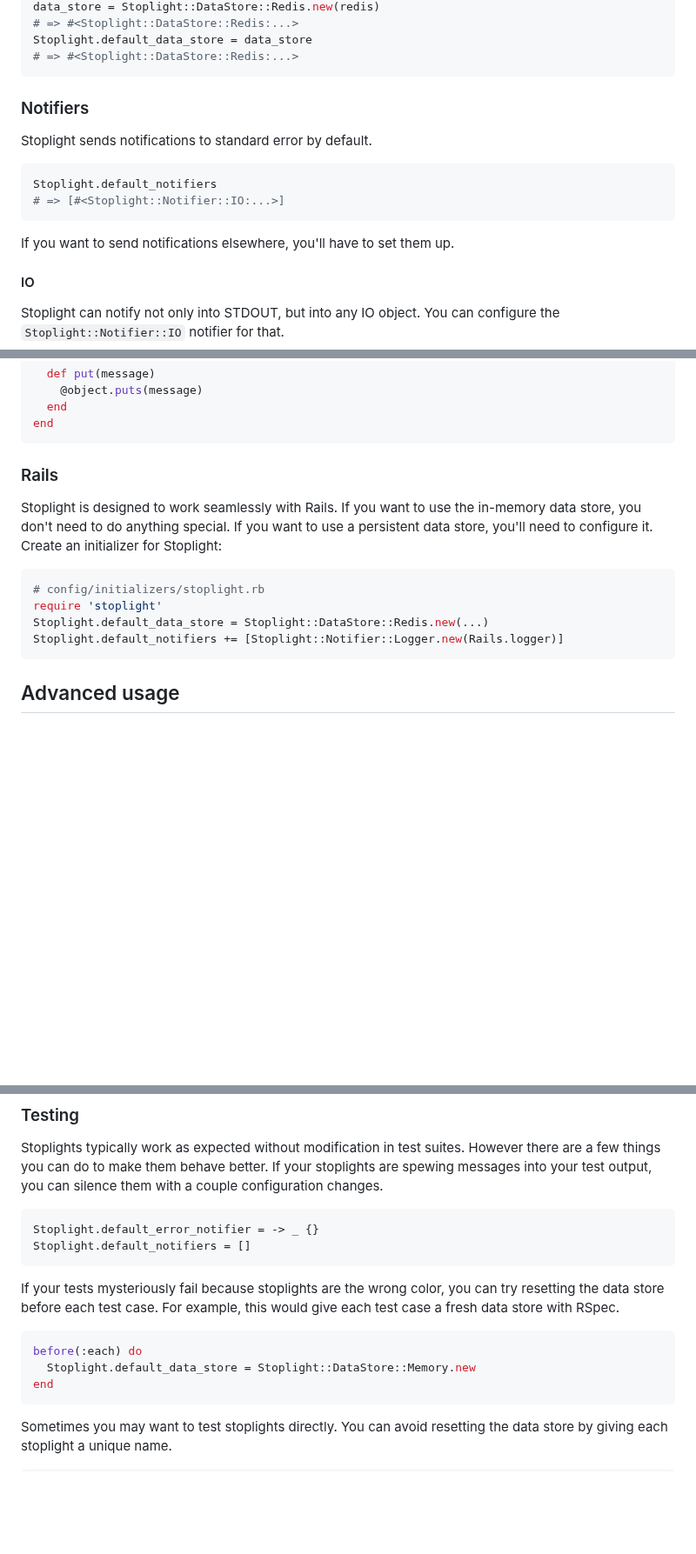
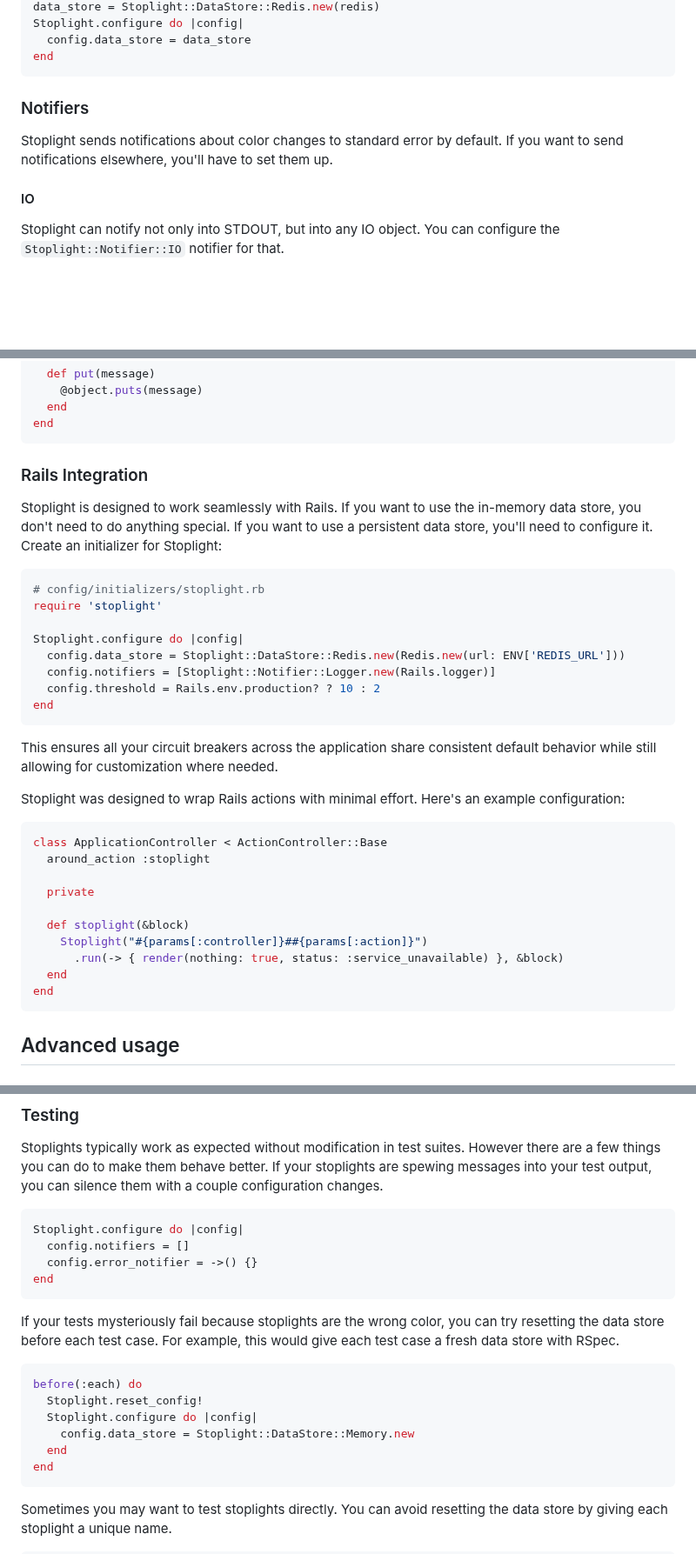
Before and after one commit to bolshakov/stoplight, a Markdown page: README.md, 3 parts joined by grey strips. Shown at 87% size. Rendered like a GitHub page; blank space fills up the shorter version.

````diff
--- a/README.md
+++ b/README.md
@@ -381,19 +424,13 @@ redis = Redis.new
 data_store = Stoplight::DataStore::Redis.new(redis)
-# => #<Stoplight::DataStore::Redis:...>
-Stoplight.default_data_store = data_store
-# => #<Stoplight::DataStore::Redis:...>
+Stoplight.configure do |config|
+  config.data_store = data_store
+end
 ```
 
 ### Notifiers
 
-Stoplight sends notifications to standard error by default.
-
-``` rb
-Stoplight.default_notifiers
-# => [#<Stoplight::Notifier::IO:...>]
-```
-
-If you want to send notifications elsewhere, you'll have to set them up.
+Stoplight sends notifications about color changes to standard error by default. If you want to send
+notifications elsewhere, you'll have to set them up.
 
 #### IO
 
@@ -461,7 +497,7 @@ class IO < Stoplight::Notifier::Base
 end
 ```
 
-### Rails
+### Rails Integration
 
 Stoplight is designed to work seamlessly with Rails. If you want to use the
 in-memory data store, you don't need to do anything special. If you want to use
@@ -471,8 +507,30 @@ Stoplight:
 ```ruby
 # config/initializers/stoplight.rb
 require 'stoplight'
-Stoplight.default_data_store = Stoplight::DataStore::Redis.new(...)
-Stoplight.default_notifiers += [Stoplight::Notifier::Logger.new(Rails.logger)]
+
+Stoplight.configure do |config|
+  config.data_store = Stoplight::DataStore::Redis.new(Redis.new(url: ENV['REDIS_URL']))
+  config.notifiers = [Stoplight::Notifier::Logger.new(Rails.logger)]
+  config.threshold = Rails.env.production? ? 10 : 2
+end
+```
+
+This ensures all your circuit breakers across the application share consistent default
+behavior while still allowing for customization where needed.
+
+Stoplight was designed to wrap Rails actions with minimal effort. Here's an example configuration:
+
+```ruby
+class ApplicationController < ActionController::Base
+  around_action :stoplight
+
+  private
+
+  def stoplight(&block)
+    Stoplight("#{params[:controller]}##{params[:action]}")
+      .run(-> { render(nothing: true, status: :service_unavailable) }, &block)
+  end
+end
 ```
 
 ## Advanced usage
@@ -514,8 +572,10 @@ stoplights are spewing messages into your test output, you can silence them
 with a couple configuration changes.
 
 ```ruby
-Stoplight.default_error_notifier = -> _ {}
-Stoplight.default_notifiers = []
+Stoplight.configure do |config|
+  config.notifiers = []
+  config.error_notifier = ->() {}
+end
 ```
 
 If your tests mysteriously fail because stoplights are the wrong color, you can
@@ -524,7 +584,10 @@ give each test case a fresh data store with RSpec.
 
 ```ruby
 before(:each) do
-  Stoplight.default_data_store = Stoplight::DataStore::Memory.new
+  Stoplight.reset_config!
+  Stoplight.configure do |config|
+    config.data_store = Stoplight::DataStore::Memory.new
+  end
 end
 ```
 
````
Also changed, not shown: other parts of README.md (+79 -37 lines).
